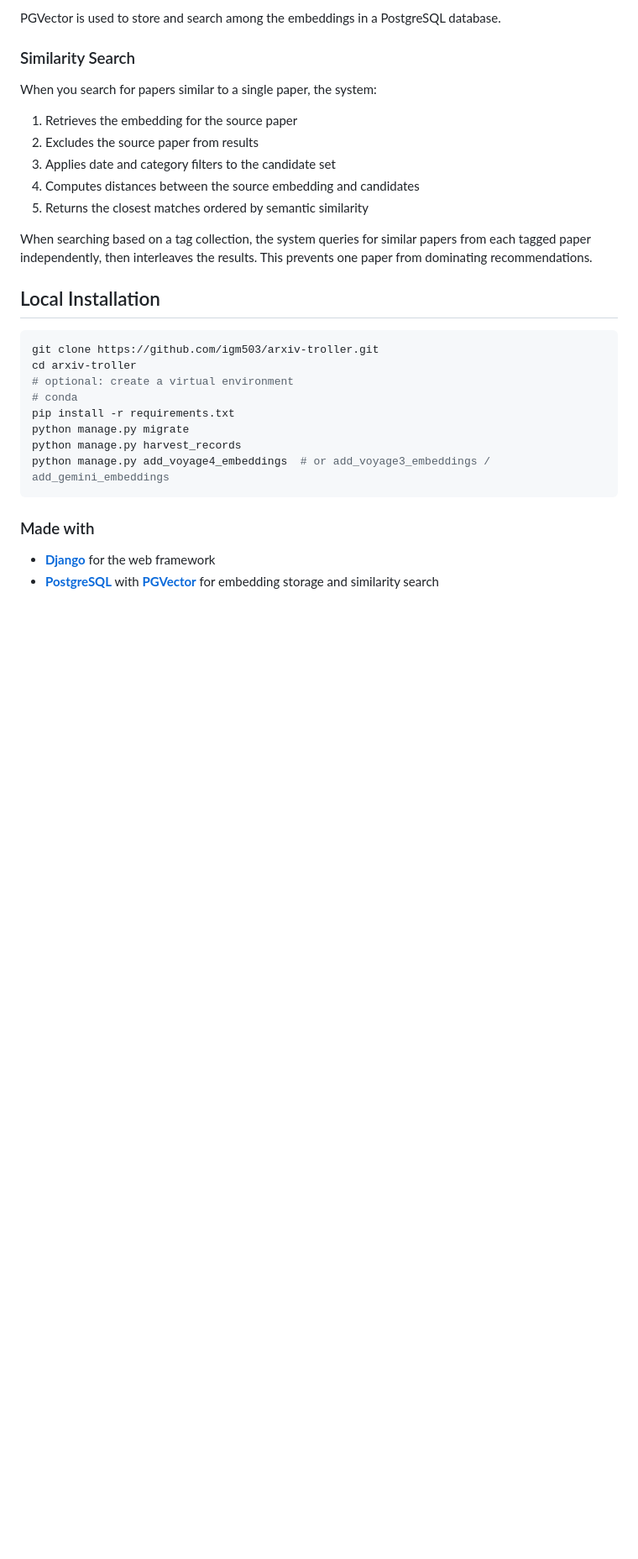
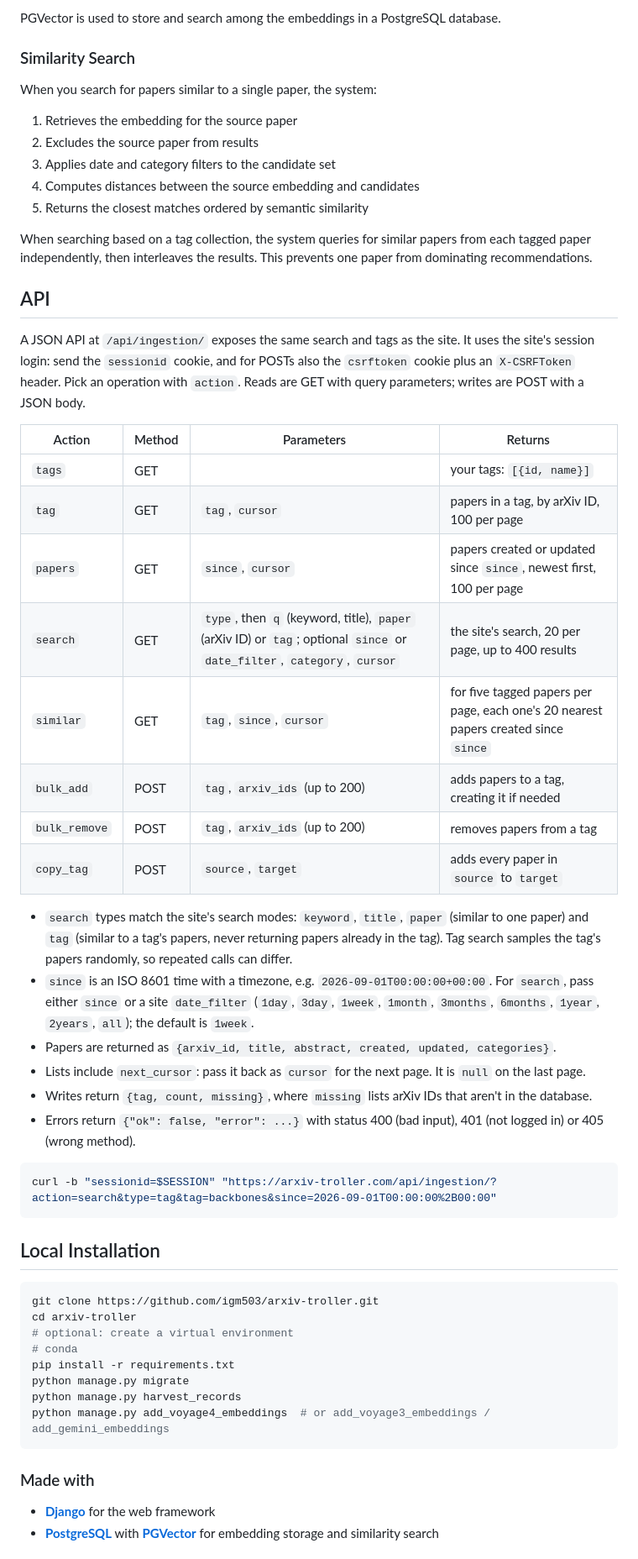
Before and after one commit to igm503/arxiv-troller, a Markdown page: README.md, the part around one of its changes. Shown at 84% size. Drawn GitHub-style; blank space fills up the shorter version.

Commit message:
document the ingestion API in the readme
Also correct the search modes and default date filter.

````diff
--- a/README.md
+++ b/README.md
@@ -56,6 +58,32 @@ When you search for papers similar to a single paper, the system:
 5. Returns the closest matches ordered by semantic similarity
 
 When searching based on a tag collection, the system queries for similar papers from each tagged paper independently, then interleaves the results. This prevents one paper from dominating recommendations.
+
+## API
+
+A JSON API at `/api/ingestion/` exposes the same search and tags as the site. It uses the site's session login: send the `sessionid` cookie, and for POSTs also the `csrftoken` cookie plus an `X-CSRFToken` header. Pick an operation with `action`. Reads are GET with query parameters; writes are POST with a JSON body.
+
+| Action | Method | Parameters | Returns |
+|---|---|---|---|
+| `tags` | GET | | your tags: `[{id, name}]` |
+| `tag` | GET | `tag`, `cursor` | papers in a tag, by arXiv ID, 100 per page |
+| `papers` | GET | `since`, `cursor` | papers created or updated since `since`, newest first, 100 per page |
+| `search` | GET | `type`, then `q` (keyword, title), `paper` (arXiv ID) or `tag`; optional `since` or `date_filter`, `category`, `cursor` | the site's search, 20 per page, up to 400 results |
+| `similar` | GET | `tag`, `since`, `cursor` | for five tagged papers per page, each one's 20 nearest papers created since `since` |
+| `bulk_add` | POST | `tag`, `arxiv_ids` (up to 200) | adds papers to a tag, creating it if needed |
+| `bulk_remove` | POST | `tag`, `arxiv_ids` (up to 200) | removes papers from a tag |
+| `copy_tag` | POST | `source`, `target` | adds every paper in `source` to `target` |
+
+- `search` types match the site's search modes: `keyword`, `title`, `paper` (similar to one paper) and `tag` (similar to a tag's papers, never returning papers already in the tag). Tag search samples the tag's papers randomly, so repeated calls can differ.
+- `since` is an ISO 8601 time with a timezone, e.g. `2026-09-01T00:00:00+00:00`. For `search`, pass either `since` or a site `date_filter` (`1day`, `3day`, `1week`, `1month`, `3months`, `6months`, `1year`, `2years`, `all`); the default is `1week`.
+- Papers are returned as `{arxiv_id, title, abstract, created, updated, categories}`.
+- Lists include `next_cursor`: pass it back as `cursor` for the next page. It is `null` on the last page.
+- Writes return `{tag, count, missing}`, where `missing` lists arXiv IDs that aren't in the database.
+- Errors return `{"ok": false, "error": ...}` with status 400 (bad input), 401 (not logged in) or 405 (wrong method).
+
+```bash
+curl -b "sessionid=$SESSION" "https://arxiv-troller.com/api/ingestion/?action=search&type=tag&tag=backbones&since=2026-09-01T00:00:00%2B00:00"
+```
 
 ## Local Installation
 
````
Also changed, not shown: other parts of README.md (+6 -4 lines).
